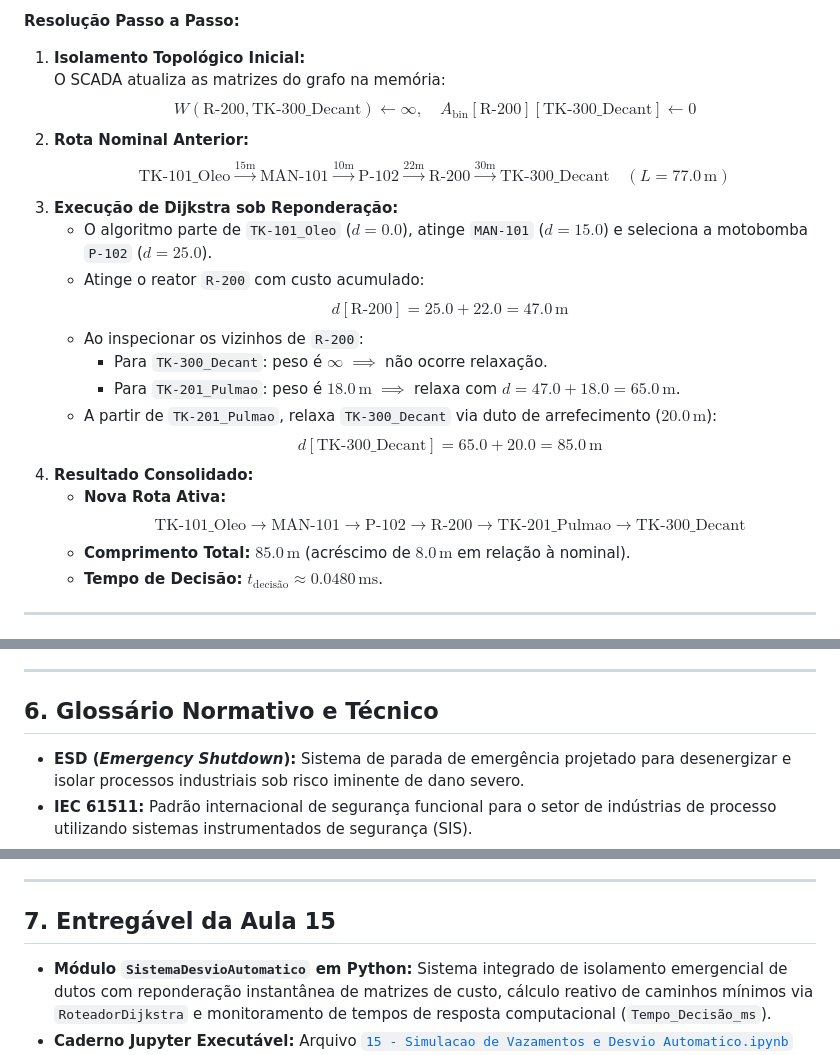
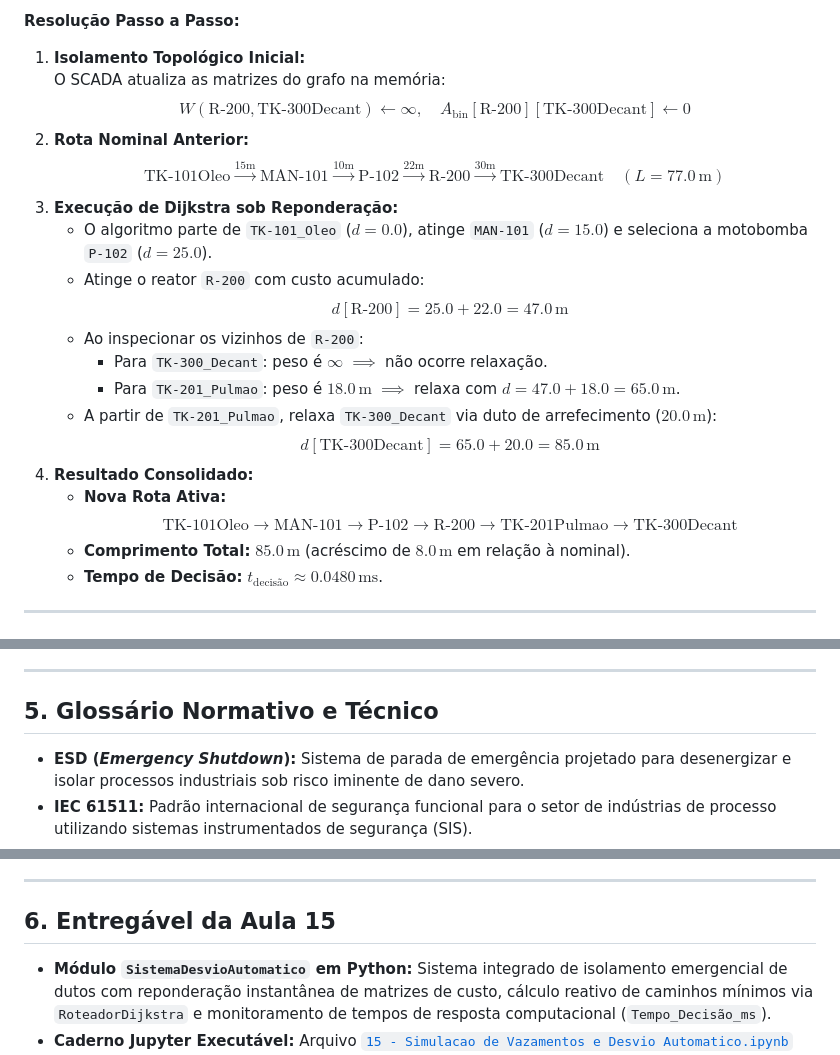
Before and after one commit to igorfantucci/Aula-Automatica---GRUPO-5, a Markdown page: etapa-02-grafos/15 - Simulacao de Vazamentos e Desvio Automatico.md, 3 parts joined by grey strips. Drawn GitHub-style.

```diff
--- a/etapa-02-grafos/15 - Simulacao de Vazamentos e Desvio Automatico.md
+++ b/etapa-02-grafos/15 - Simulacao de Vazamentos e Desvio Automatico.md
@@ -244,9 +244,9 @@ Durante a descarga contínua de uma batelada de ésteres a $60^\circ\text{C}$, o
 
 1. **Isolamento Topológico Inicial:**
    O SCADA atualiza as matrizes do grafo na memória:
-   $$W(\text{R-200}, \text{TK-300\_Decant}) \leftarrow \infty, \quad A_{\text{bin}}[\text{R-200}][\text{TK-300\_Decant}] \leftarrow 0$$
+   $$W(\text{R-200}, \text{TK-300Decant}) \leftarrow \infty, \quad A_{\text{bin}}[\text{R-200}][\text{TK-300Decant}] \leftarrow 0$$
 2. **Rota Nominal Anterior:**
-   $$\text{TK-101\_Oleo} \xrightarrow{15\text{m}} \text{MAN-101} \xrightarrow{10\text{m}} \text{P-102} \xrightarrow{22\text{m}} \text{R-200} \xrightarrow{30\text{m}} \text{TK-300\_Decant} \quad (L = 77.0\,\text{m})$$
+   $$\text{TK-101Oleo} \xrightarrow{15\text{m}} \text{MAN-101} \xrightarrow{10\text{m}} \text{P-102} \xrightarrow{22\text{m}} \text{R-200} \xrightarrow{30\text{m}} \text{TK-300Decant} \quad (L = 77.0\,\text{m})$$
 3. **Execução de Dijkstra sob Reponderação:**
    * O algoritmo parte de `TK-101_Oleo` ($d = 0.0$), atinge `MAN-101` ($d = 15.0$) e seleciona a motobomba `P-102` ($d = 25.0$).
    * Atinge o reator `R-200` com custo acumulado:
@@ -255,10 +255,10 @@ Durante a descarga contínua de uma batelada de ésteres a $60^\circ\text{C}$, o
      * Para `TK-300_Decant`: peso é $\infty$ $\implies$ não ocorre relaxação.
      * Para `TK-201_Pulmao`: peso é $18.0\,\text{m}$ $\implies$ relaxa com $d = 47.0 + 18.0 = 65.0\,\text{m}$.
    * A partir de `TK-201_Pulmao`, relaxa `TK-300_Decant` via duto de arrefecimento ($20.0\,\text{m}$):
-     $$d[\text{TK-300\_Decant}] = 65.0 + 20.0 = 85.0\,\text{m}$$
+     $$d[\text{TK-300Decant}] = 65.0 + 20.0 = 85.0\,\text{m}$$
 4. **Resultado Consolidado:**
    * **Nova Rota Ativa:**
-     $$\text{TK-101\_Oleo} \rightarrow \text{MAN-101} \rightarrow \text{P-102} \rightarrow \text{R-200} \rightarrow \text{TK-201\_Pulmao} \rightarrow \text{TK-300\_Decant}$$
+     $$\text{TK-101Oleo} \rightarrow \text{MAN-101} \rightarrow \text{P-102} \rightarrow \text{R-200} \rightarrow \text{TK-201Pulmao} \rightarrow \text{TK-300Decant}$$
    * **Comprimento Total:** $85.0\,\text{m}$ (acréscimo de $8.0\,\text{m}$ em relação à nominal).
    * **Tempo de Decisão:** $t_{\text{decisão}} \approx 0.0480\,\text{ms}$.
 
@@ -354,7 +309,7 @@ A modelagem de reconfiguração dinâmica em tempo real desenvolvida nesta Aula
 
 ---
 
-## 6. Glossário Normativo e Técnico
+## 5. Glossário Normativo e Técnico
 
 * **ESD (*Emergency Shutdown*):** Sistema de parada de emergência projetado para desenergizar e isolar processos industriais sob risco iminente de dano severo.
 * **IEC 61511:** Padrão internacional de segurança funcional para o setor de indústrias de processo utilizando sistemas instrumentados de segurança (SIS).
@@ -365,7 +320,7 @@ A modelagem de reconfiguração dinâmica em tempo real desenvolvida nesta Aula
 
 ---
 
-## 7. Entregável da Aula 15
+## 6. Entregável da Aula 15
 
 * **Módulo `SistemaDesvioAutomatico` em Python:** Sistema integrado de isolamento emergencial de dutos com reponderação instantânea de matrizes de custo, cálculo reativo de caminhos mínimos via `RoteadorDijkstra` e monitoramento de tempos de resposta computacional (`Tempo_Decisão_ms`).
 * **Caderno Jupyter Executável:** Arquivo [`15 - Simulacao de Vazamentos e Desvio Automatico.ipynb`](./15%20-%20Simulacao%20de%20Vazamentos%20e%20Desvio%20Automatico.ipynb) com simulação de estresse de injeção de falhas, validação de rota substituta de $85.0\,\text{m}$ e asserções automatizadas.
```
Also changed, not shown: other parts of etapa-02-grafos/15 - Simulacao de Vazamentos e Desvio Automatico.md (+13 -58 lines).
